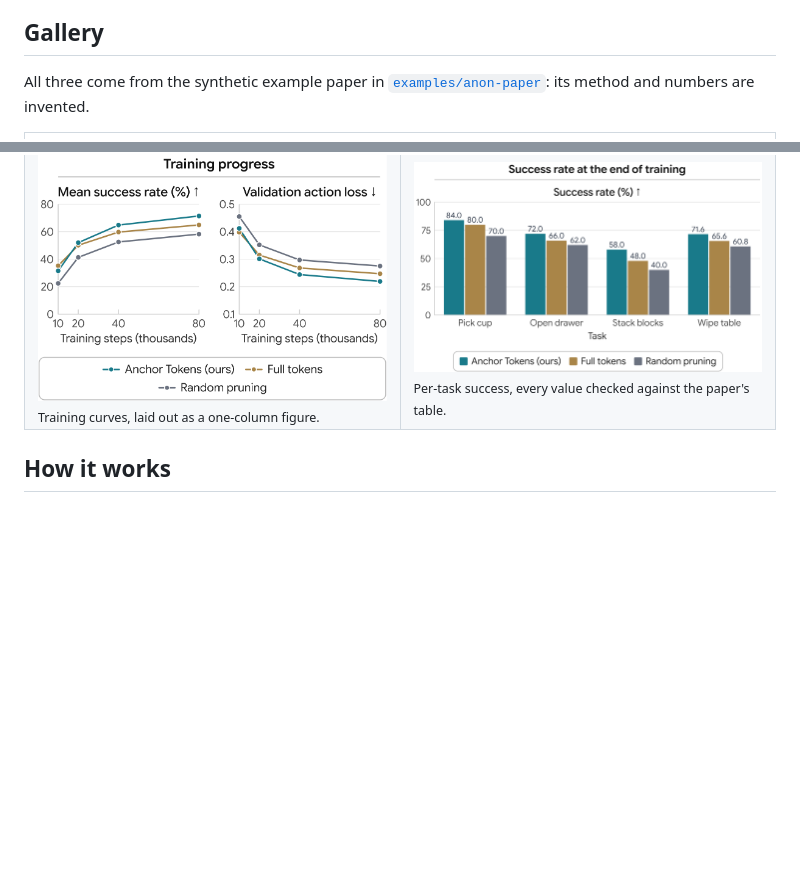
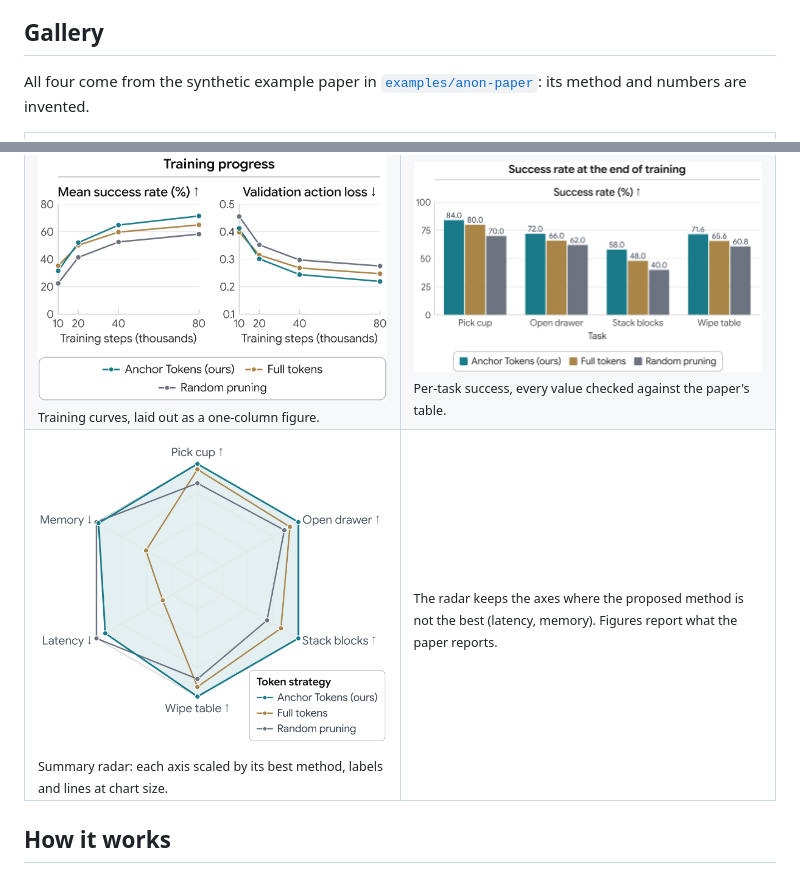
Before and after one commit to JeonSeongHu/paper-to-figma, a Markdown page: README.md, 2 parts joined by grey strips. Drawn GitHub-style; pictures changed too: docs/assets/examples/summary-radar.png (added); blank space fills up the shorter version.

```diff
--- a/README.md
+++ b/README.md
@@ -43,7 +43,7 @@ hands that work to an agent and holds it to rules measured on figures researcher
 
 ## Gallery
 
-All three come from the synthetic example paper in [`examples/anon-paper`](examples/anon-paper): its method and numbers are invented.
+All four come from the synthetic example paper in [`examples/anon-paper`](examples/anon-paper): its method and numbers are invented.
 
 <table>
 <tr>
@@ -52,6 +52,10 @@ All three come from the synthetic example paper in [`examples/anon-paper`](examp
 <tr>
 <td width="50%"><img src="docs/assets/examples/training-curves.png" alt="Training curves"><br><sub>Training curves, laid out as a one-column figure.</sub></td>
 <td width="50%"><img src="docs/assets/examples/per-task-bars.png" alt="Per-task success"><br><sub>Per-task success, every value checked against the paper's table.</sub></td>
+</tr>
+<tr>
+<td width="50%"><img src="docs/assets/examples/summary-radar.png" alt="Summary radar"><br><sub>Summary radar: each axis scaled by its best method, labels and lines at chart size.</sub></td>
+<td width="50%" valign="top"><sub>The radar keeps the axes where the proposed method is not the best (latency, memory). Figures report what the paper reports.</sub></td>
 </tr>
 </table>
 
```
Also changed, not shown: CHANGELOG.md (+8 -0 lines), docs/figure-principles.md (+4 -1 lines), 7 other files.
